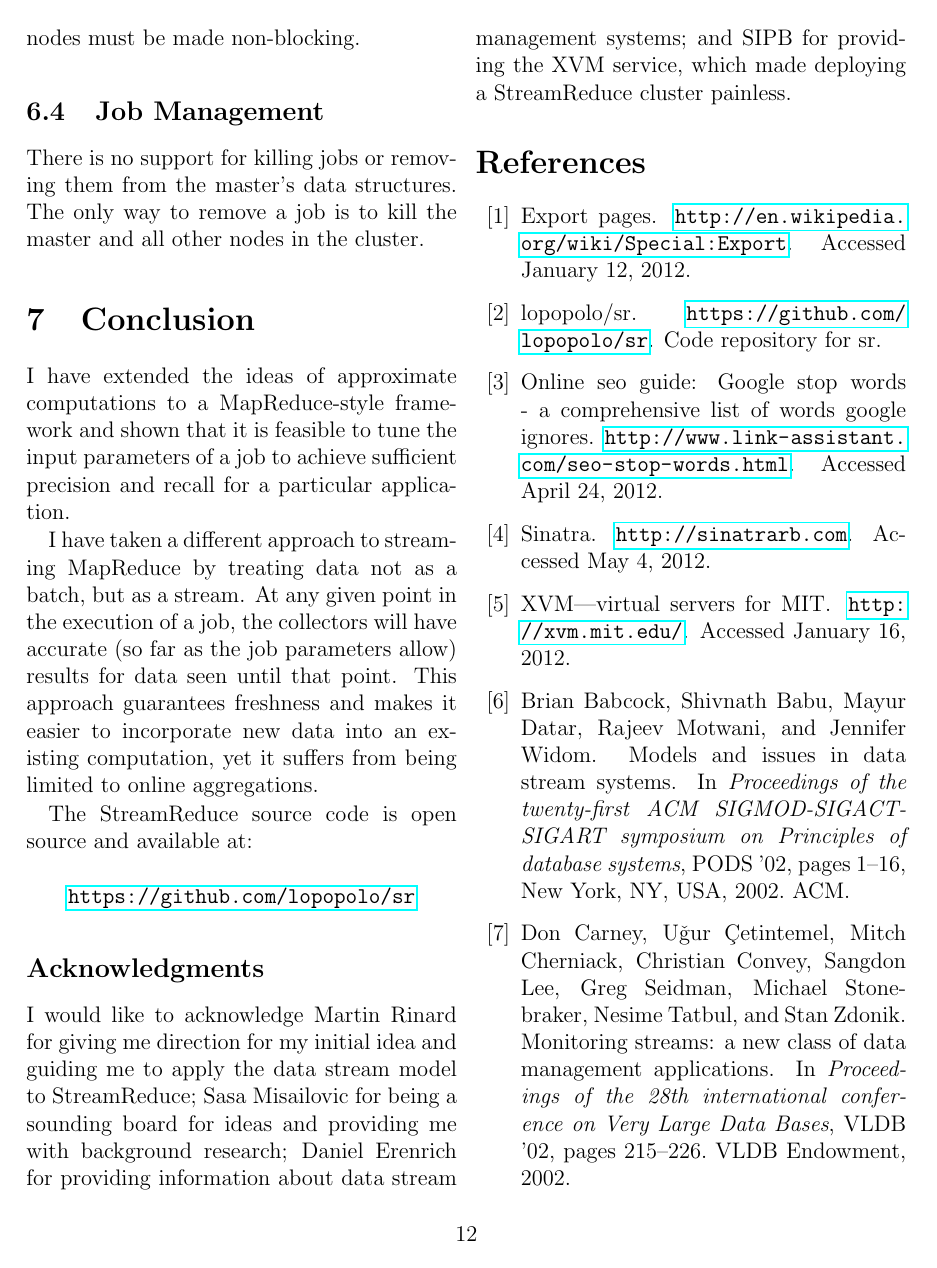
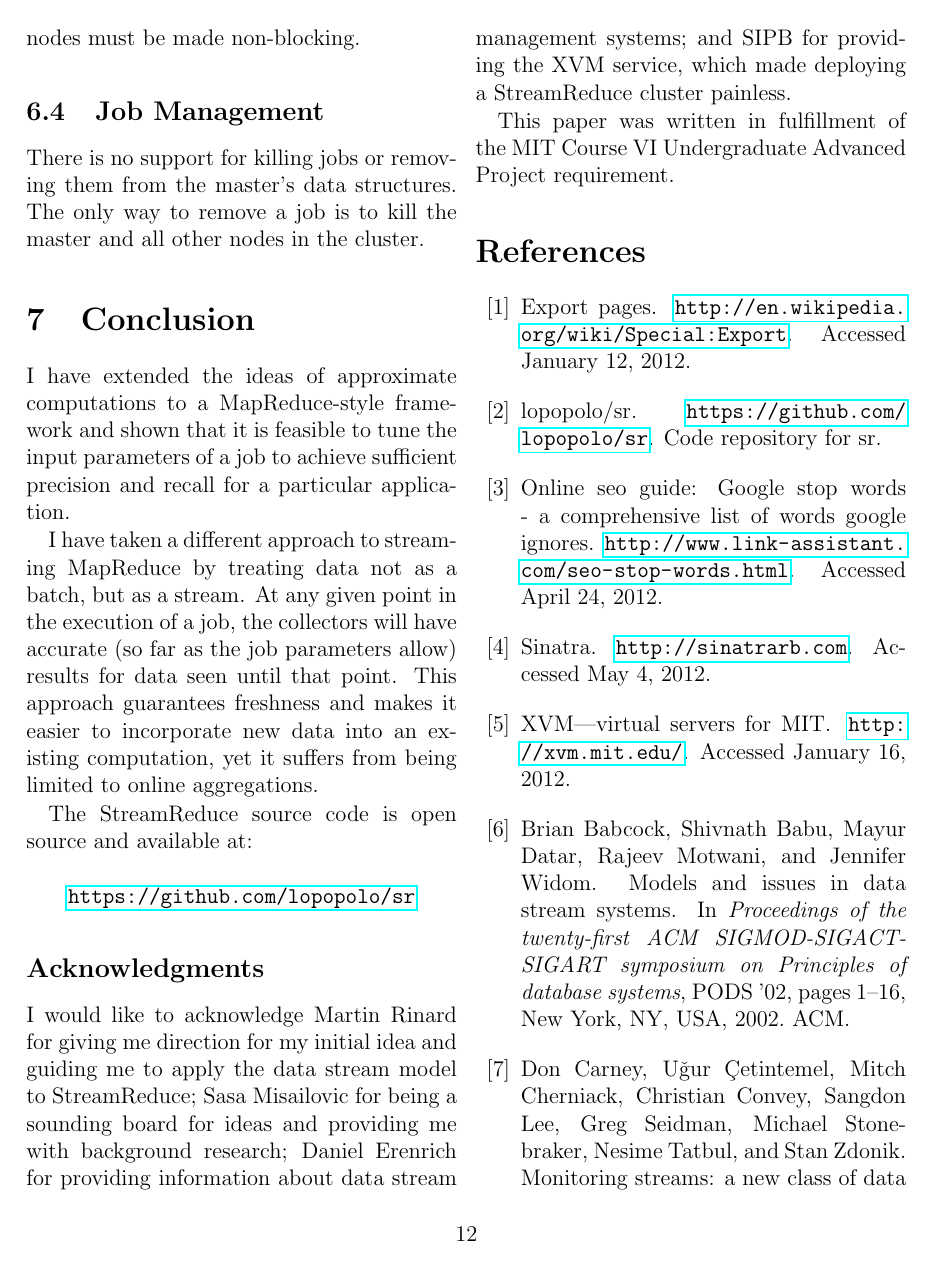
Before and after one commit to bankie606/sr, a LaTeX document (paper/paper.tex): page 12 of 13. Compiled offline with pdfLaTeX.

Commit message:
Add UAP completion comment to acknowledgments

```diff
--- a/paper/paper.tex
+++ b/paper/paper.tex
@@ -702,6 +702,9 @@ a sounding board for ideas and providing me with background research; Daniel Ere
 providing information about data stream management systems; and SIPB for providing the
 XVM service, which made deploying a StreamReduce cluster painless.
 
+This paper was written in fulfillment of the MIT Course VI Undergraduate Advanced Project
+requirement.
+
 \bibliography{paper}{}
 \bibliographystyle{plain}
 
```
